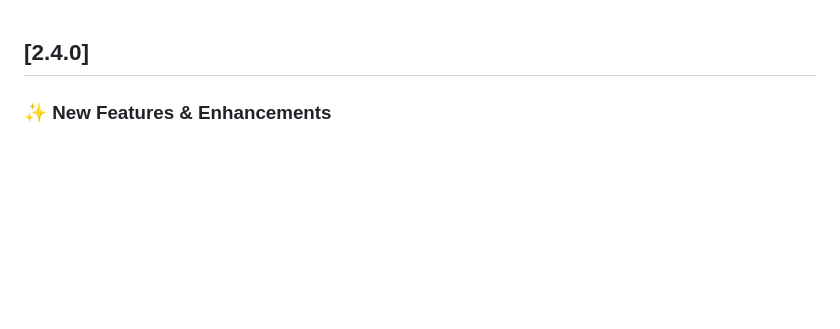
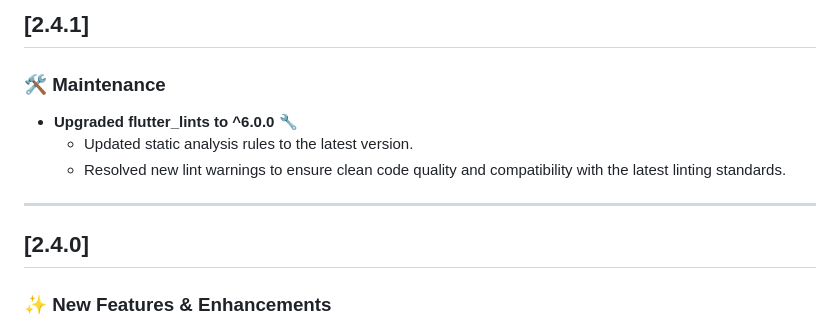
Before and after one commit to SinaSys/items_selector, a Markdown page: CHANGELOG.md, the part around the change. Rendered like a GitHub page; blank space fills up the shorter version.

Commit message:
docs: add CHANGELOG entries for v2.4.1 release

```diff
--- a/CHANGELOG.md
+++ b/CHANGELOG.md
@@ -1,3 +1,14 @@
+## [2.4.1]
+
+### 🛠 Maintenance
+- **Upgraded flutter_lints to ^6.0.0** 🔧
+    - Updated static analysis rules to the latest version.
+    - Resolved new lint warnings to ensure clean code quality and compatibility with the latest linting standards.
+
+---
+
+
+
 ## [2.4.0]
 
 ### ✨ New Features & Enhancements
```
